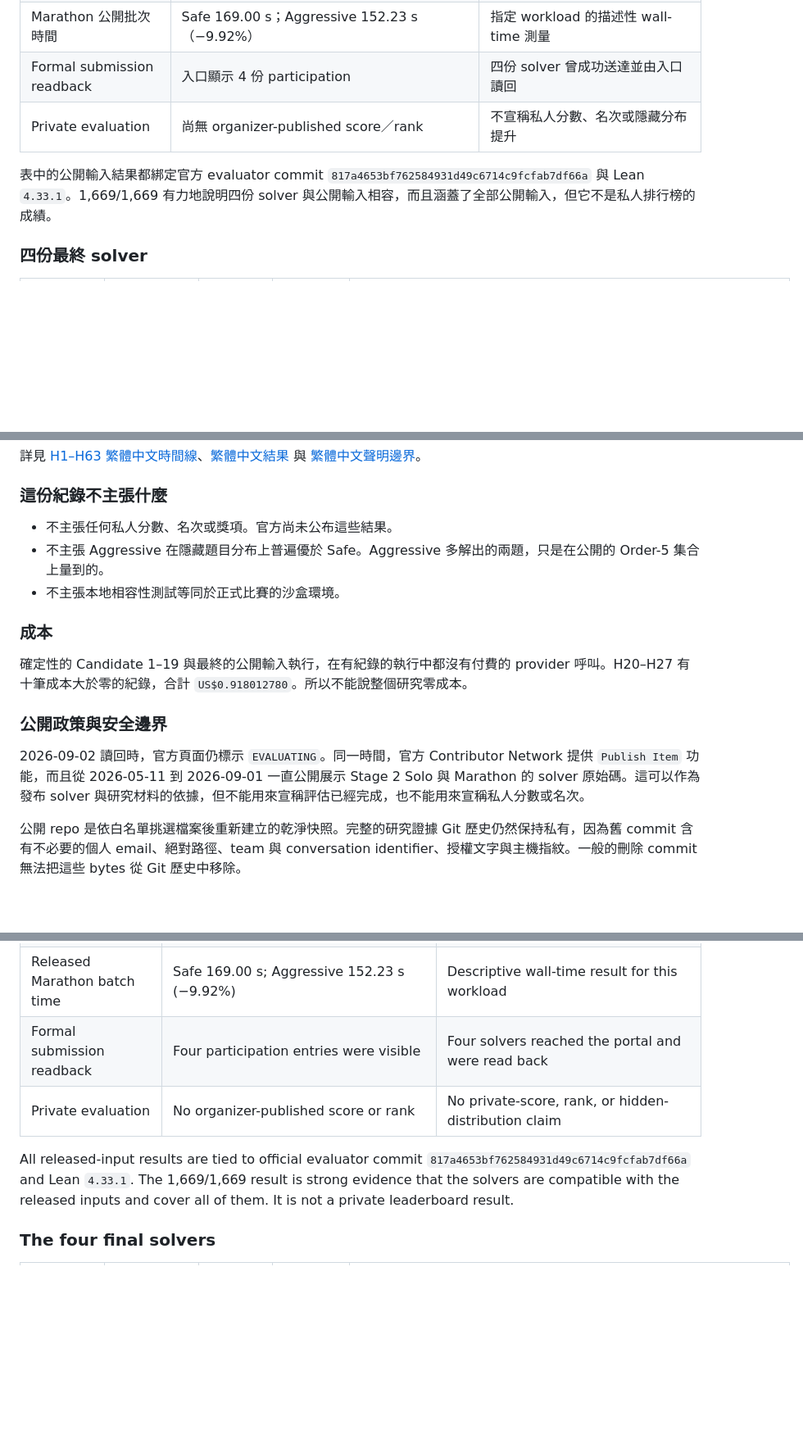
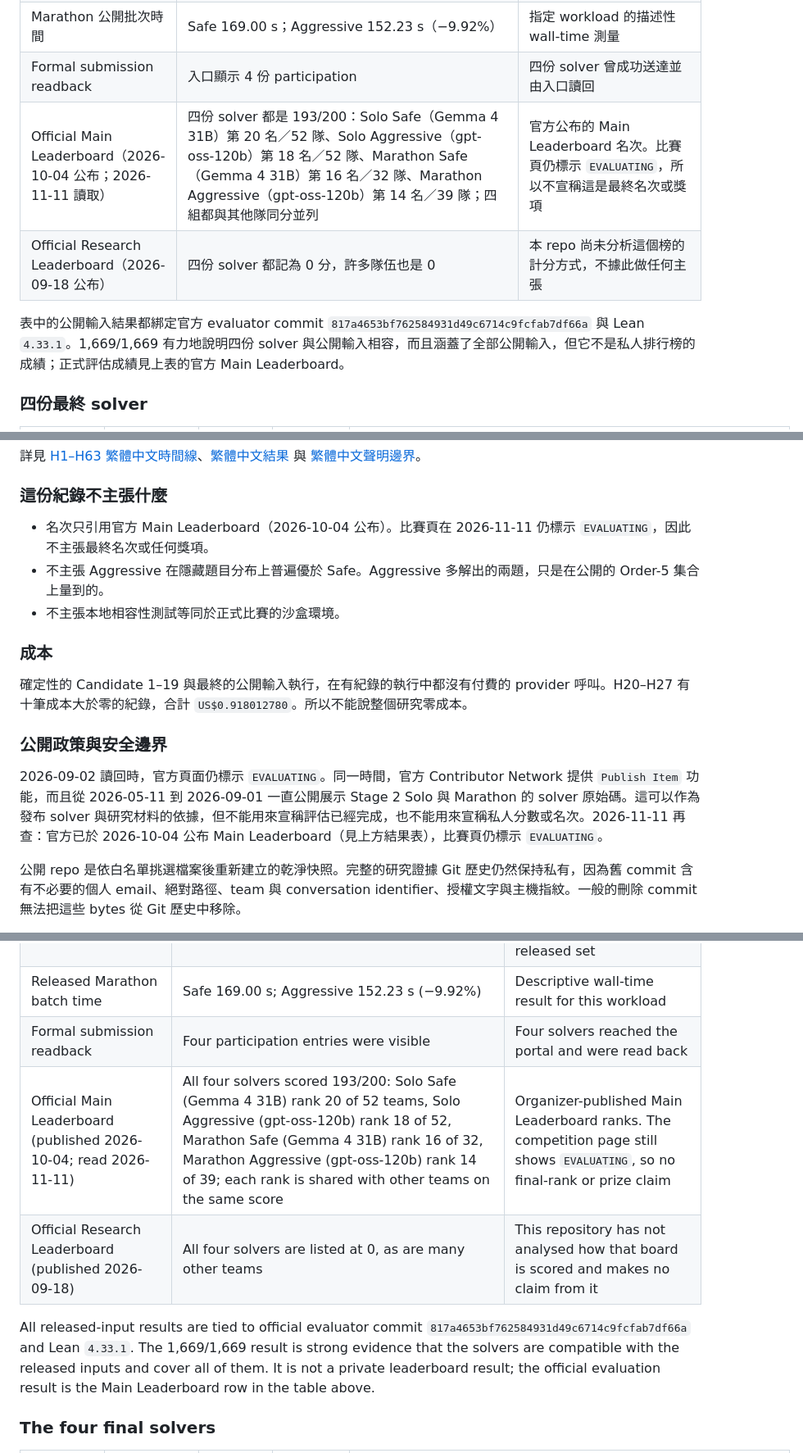
Before and after one commit to f0909172434/sair-stage2-proof-press, a Markdown page: README.md, 3 parts joined by grey strips. Shown at 82% size. Drawn GitHub-style; blank space fills up the shorter version.

Commit message:
docs: add official Stage 2 Main Leaderboard result (published 2026-10-04)
Co-Authored-By: Claude Opus 5.5 <noreply@anthropic.com>

```diff
--- a/README.md
+++ b/README.md
@@ -22,9 +22,10 @@
 | Released Order-5 | Marathon Safe 198/200；Aggressive 200/200 | Aggressive 在這個已公開集合多取得兩份 Lean 證書 |
 | Marathon 公開批次時間 | Safe 169.00 s；Aggressive 152.23 s（−9.92%） | 指定 workload 的描述性 wall-time 測量 |
 | Formal submission readback | 入口顯示 4 份 participation | 四份 solver 曾成功送達並由入口讀回 |
-| Private evaluation | 尚無 organizer-published score／rank | 不宣稱私人分數、名次或隱藏分布提升 |
+| Official Main Leaderboard（2026-10-04 公布；2026-11-11 讀取） | 四份 solver 都是 193/200：Solo Safe（Gemma 4 31B）第 20 名／52 隊、Solo Aggressive（gpt-oss-120b）第 18 名／52 隊、Marathon Safe（Gemma 4 31B）第 16 名／32 隊、Marathon Aggressive（gpt-oss-120b）第 14 名／39 隊；四組都與其他隊同分並列 | 官方公布的 Main Leaderboard 名次。比賽頁仍標示 `EVALUATING`，所以不宣稱這是最終名次或獎項 |
+| Official Research Leaderboard（2026-09-18 公布） | 四份 solver 都記為 0 分，許多隊伍也是 0 | 本 repo 尚未分析這個榜的計分方式，不據此做任何主張 |
 
-表中的公開輸入結果都綁定官方 evaluator commit `817a4653bf762584931d49c6714c9fcfab7df66a` 與 Lean `4.33.1`。1,669/1,669 有力地說明四份 solver 與公開輸入相容，而且涵蓋了全部公開輸入，但它不是私人排行榜的成績。
+表中的公開輸入結果都綁定官方 evaluator commit `817a4653bf762584931d49c6714c9fcfab7df66a` 與 Lean `4.33.1`。1,669/1,669 有力地說明四份 solver 與公開輸入相容，而且涵蓋了全部公開輸入，但它不是私人排行榜的成績；正式評估成績見上表的官方 Main Leaderboard。
 
 ### 四份最終 solver
 
@@ -75,7 +76,7 @@ Candidate 1–7 建立了確定性的主幹。H1–H63 接著依序測試效能
 
 ### 這份紀錄不主張什麼
 
-- 不主張任何私人分數、名次或獎項。官方尚未公布這些結果。
+- 名次只引用官方 Main Leaderboard（2026-10-04 公布）。比賽頁在 2026-11-11 仍標示 `EVALUATING`，因此不主張最終名次或任何獎項。
 - 不主張 Aggressive 在隱藏題目分布上普遍優於 Safe。Aggressive 多解出的兩題，只是在公開的 Order-5 集合上量到的。
 - 不主張本地相容性測試等同於正式比賽的沙盒環境。
 
@@ -85,7 +86,7 @@ Candidate 1–7 建立了確定性的主幹。H1–H63 接著依序測試效能
 
 ### 公開政策與安全邊界
 
-2026-09-02 讀回時，官方頁面仍標示 `EVALUATING`。同一時間，官方 Contributor Network 提供 `Publish Item` 功能，而且從 2026-05-11 到 2026-09-01 一直公開展示 Stage 2 Solo 與 Marathon 的 solver 原始碼。這可以作為發布 solver 與研究材料的依據，但不能用來宣稱評估已經完成，也不能用來宣稱私人分數或名次。
+2026-09-02 讀回時，官方頁面仍標示 `EVALUATING`。同一時間，官方 Contributor Network 提供 `Publish Item` 功能，而且從 2026-05-11 到 2026-09-01 一直公開展示 Stage 2 Solo 與 Marathon 的 solver 原始碼。這可以作為發布 solver 與研究材料的依據，但不能用來宣稱評估已經完成，也不能用來宣稱私人分數或名次。2026-11-11 再查：官方已於 2026-10-04 公布 Main Leaderboard（見上方結果表），比賽頁仍標示 `EVALUATING`。
 
 公開 repo 是依白名單挑選檔案後重新建立的乾淨快照。完整的研究證據 Git 歷史仍然保持私有，因為舊 commit 含有不必要的個人 email、絕對路徑、team 與 conversation identifier、授權文字與主機指紋。一般的刪除 commit 無法把這些 bytes 從 Git 歷史中移除。
 
@@ -117,9 +118,10 @@ The public release keeps the methods, source code, aggregate results, negative r
 | Released Order-5 | Marathon Safe 198/200; Aggressive 200/200 | Aggressive produced two additional Lean certificates on this released set |
 | Released Marathon batch time | Safe 169.00 s; Aggressive 152.23 s (−9.92%) | Descriptive wall-time result for this workload |
 | Formal submission readback | Four participation entries were visible | Four solvers reached the portal and were read back |
-| Private evaluation | No organizer-published score or rank | No private-score, rank, or hidden-distribution claim |
+| Official Main Leaderboard (published 2026-10-04; read 2026-11-11) | All four solvers scored 193/200: Solo Safe (Gemma 4 31B) rank 20 of 52 teams, Solo Aggressive (gpt-oss-120b) rank 18 of 52, Marathon Safe (Gemma 4 31B) rank 16 of 32, Marathon Aggressive (gpt-oss-120b) rank 14 of 39; each rank is shared with other teams on the same score | Organizer-published Main Leaderboard ranks. The competition page still shows `EVALUATING`, so no final-rank or prize claim |
+| Official Research Leaderboard (published 2026-09-18) | All four solvers are listed at 0, as are many other teams | This repository has not analysed how that board is scored and makes no claim from it |
 
-All released-input results are tied to official evaluator commit `817a4653bf762584931d49c6714c9fcfab7df66a` and Lean `4.33.1`. The 1,669/1,669 result is strong evidence that the solvers are compatible with the released inputs and cover all of them. It is not a private leaderboard result.
+All released-input results are tied to official evaluator commit `817a4653bf762584931d49c6714c9fcfab7df66a` and Lean `4.33.1`. The 1,669/1,669 result is strong evidence that the solvers are compatible with the released inputs and cover all of them. It is not a private leaderboard result; the official evaluation result is the Main Leaderboard row in the table above.
 
 ### The four final solvers
 
```
Also changed, not shown: other parts of README.md (+2 -2 lines), docs/results.md (+1 -1 lines), docs/zh-TW/results.md (+1 -1 lines).
